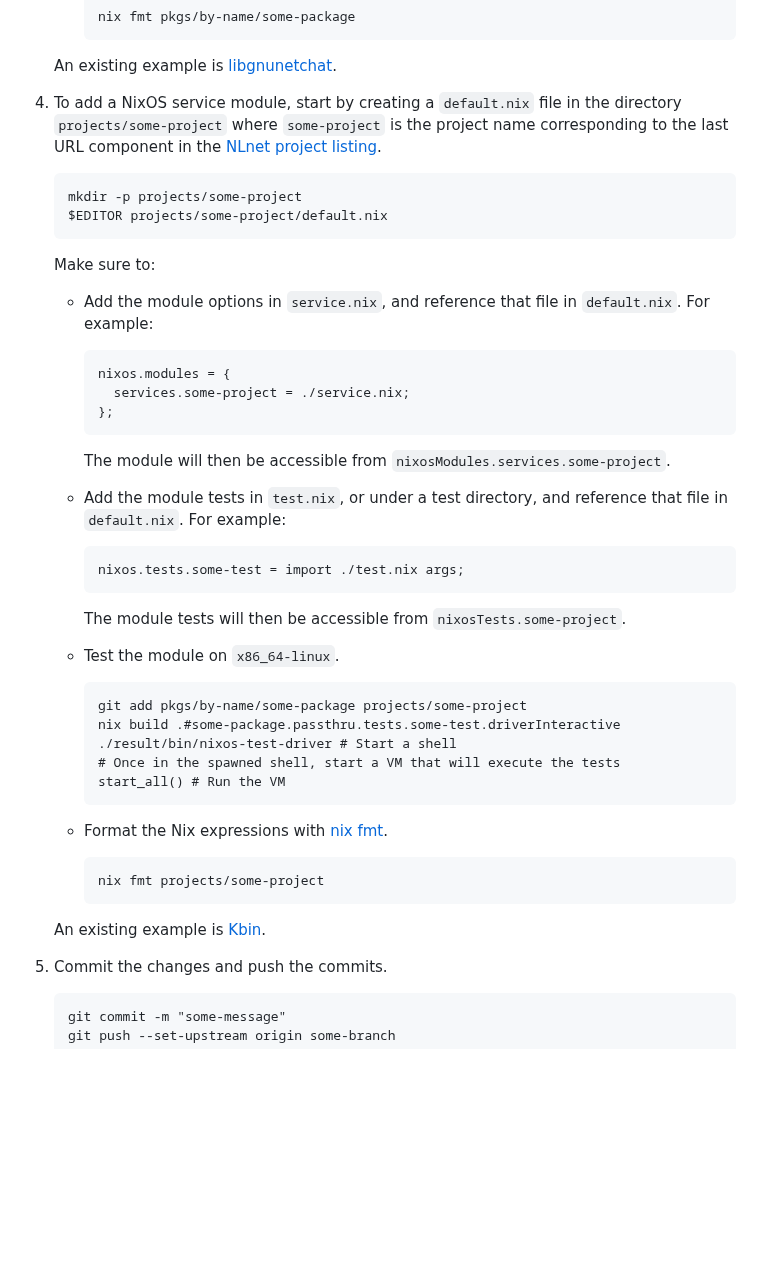
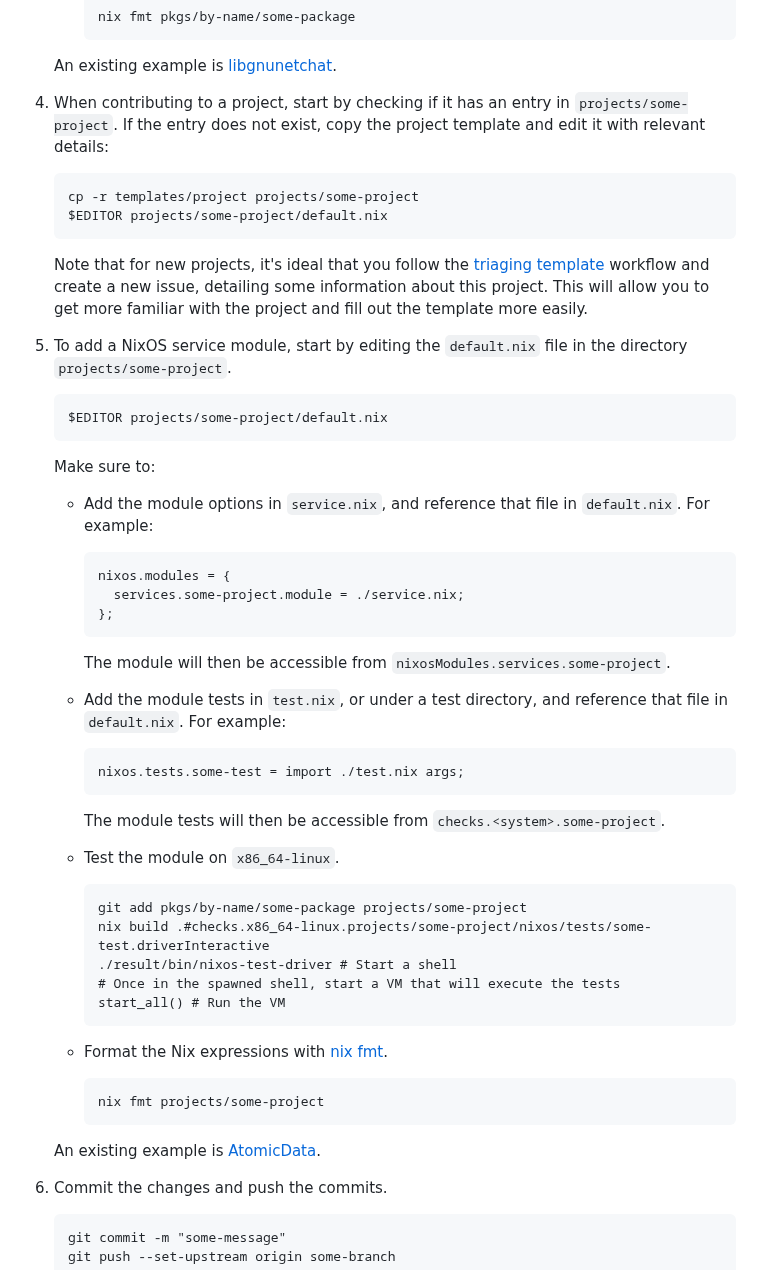
Before and after one commit to ngi-nix/ngipkgs, a Markdown page: CONTRIBUTING.md, the part around the change. Drawn GitHub-style; blank space fills up the shorter version.

Commit message:
Update CONTRIBUTING.md (#572)
* docs: add note about triaging

* docs: point to template before aretefacts

This gives contributors something to work with and allows us to have a
sensible default entry for new projects.

* docs: move triaging note; add a small paragraph

````diff
--- a/CONTRIBUTING.md
+++ b/CONTRIBUTING.md
@@ -66,10 +66,20 @@ Instead, write one sentence per line, as this makes it easier to review changes.
 
    An existing example is [libgnunetchat](https://github.com/ngi-nix/ngipkgs/blob/main/pkgs/by-name/libgnunetchat/package.nix).
 
-1. To add a NixOS service module, start by creating a `default.nix` file in the directory `projects/some-project` where `some-project` is the project name corresponding to the last URL component in the [NLnet project listing](https://nlnet.nl/project/).
+1. When contributing to a project, start by checking if it has an entry in `projects/some-project`.
+   If the entry does not exist, copy the project template and edit it with relevant details:
 
    ```shellSession
-   mkdir -p projects/some-project
+   cp -r templates/project projects/some-project
+   $EDITOR projects/some-project/default.nix
+   ```
+
+   Note that for new projects, it's ideal that you follow the [triaging template](#triaging-an-ngi-project) workflow and create a new issue, detailing some information about this project.
+   This will allow you to get more familiar with the project and fill out the template more easily.
+
+1. To add a NixOS service module, start by editing the `default.nix` file in the directory `projects/some-project`.
+
+   ```shellSession
    $EDITOR projects/some-project/default.nix
    ```
 
@@ -80,7 +90,7 @@ Instead, write one sentence per line, as this makes it easier to review changes.
 
      ```nix
      nixos.modules = {
-       services.some-project = ./service.nix;
+       services.some-project.module = ./service.nix;
      };
      ```
 
@@ -93,13 +103,13 @@ Instead, write one sentence per line, as this makes it easier to review changes.
      nixos.tests.some-test = import ./test.nix args;
      ```
 
-     The module tests will then be accessible from `nixosTests.some-project`.
+     The module tests will then be accessible from `checks.<system>.some-project`.
 
    - Test the module on `x86_64-linux`.
 
      ```shellSession
      git add pkgs/by-name/some-package projects/some-project
-     nix build .#some-package.passthru.tests.some-test.driverInteractive
+     nix build .#checks.x86_64-linux.projects/some-project/nixos/tests/some-test.driverInteractive
      ./result/bin/nixos-test-driver # Start a shell
      # Once in the spawned shell, start a VM that will execute the tests
      start_all() # Run the VM
@@ -111,7 +121,7 @@ Instead, write one sentence per line, as this makes it easier to review changes.
      nix fmt projects/some-project
      ```
 
-   An existing example is [Kbin](https://github.com/ngi-nix/ngipkgs/tree/main/projects/Kbin).
+   An existing example is [AtomicData](https://github.com/ngi-nix/ngipkgs/tree/main/projects/AtomicData).
 
 1. Commit the changes and push the commits.
 
````
